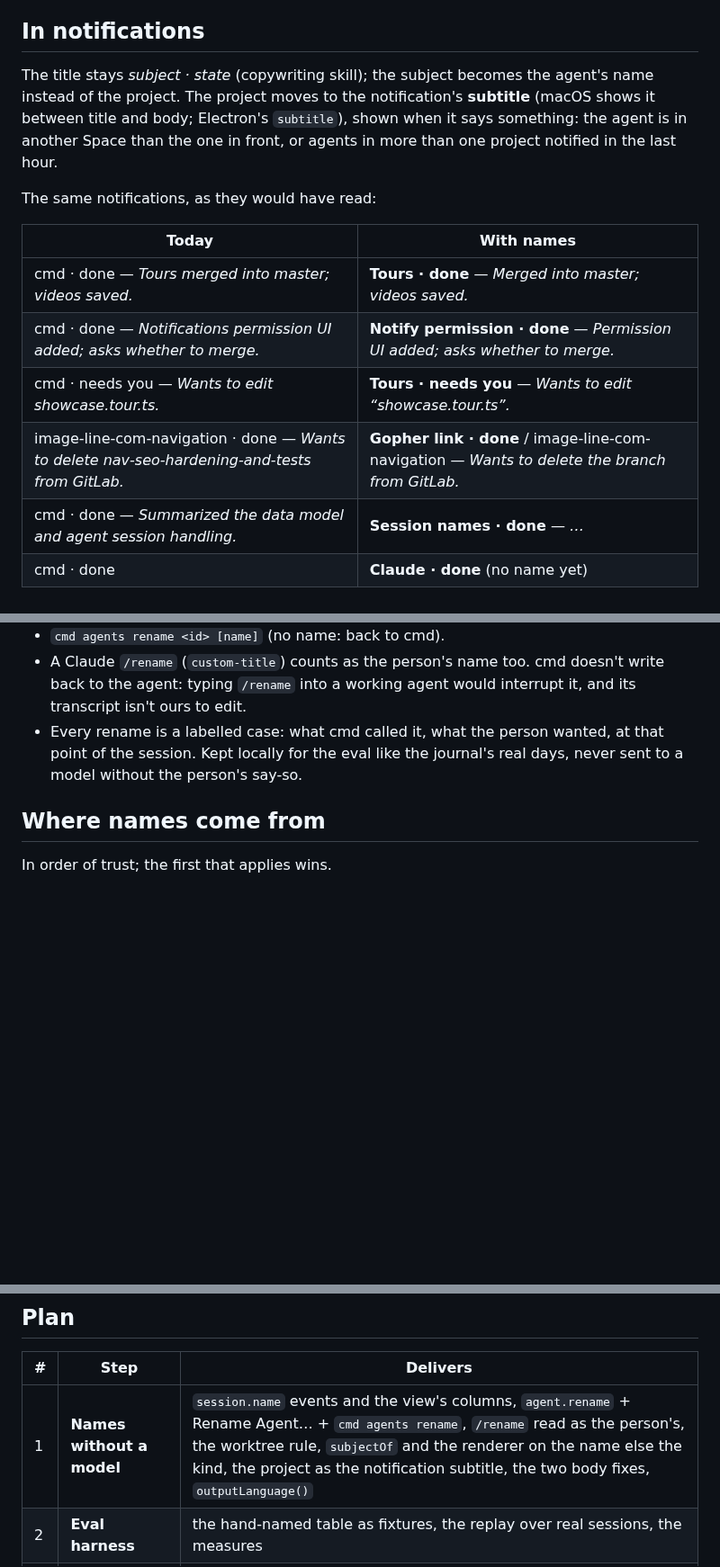
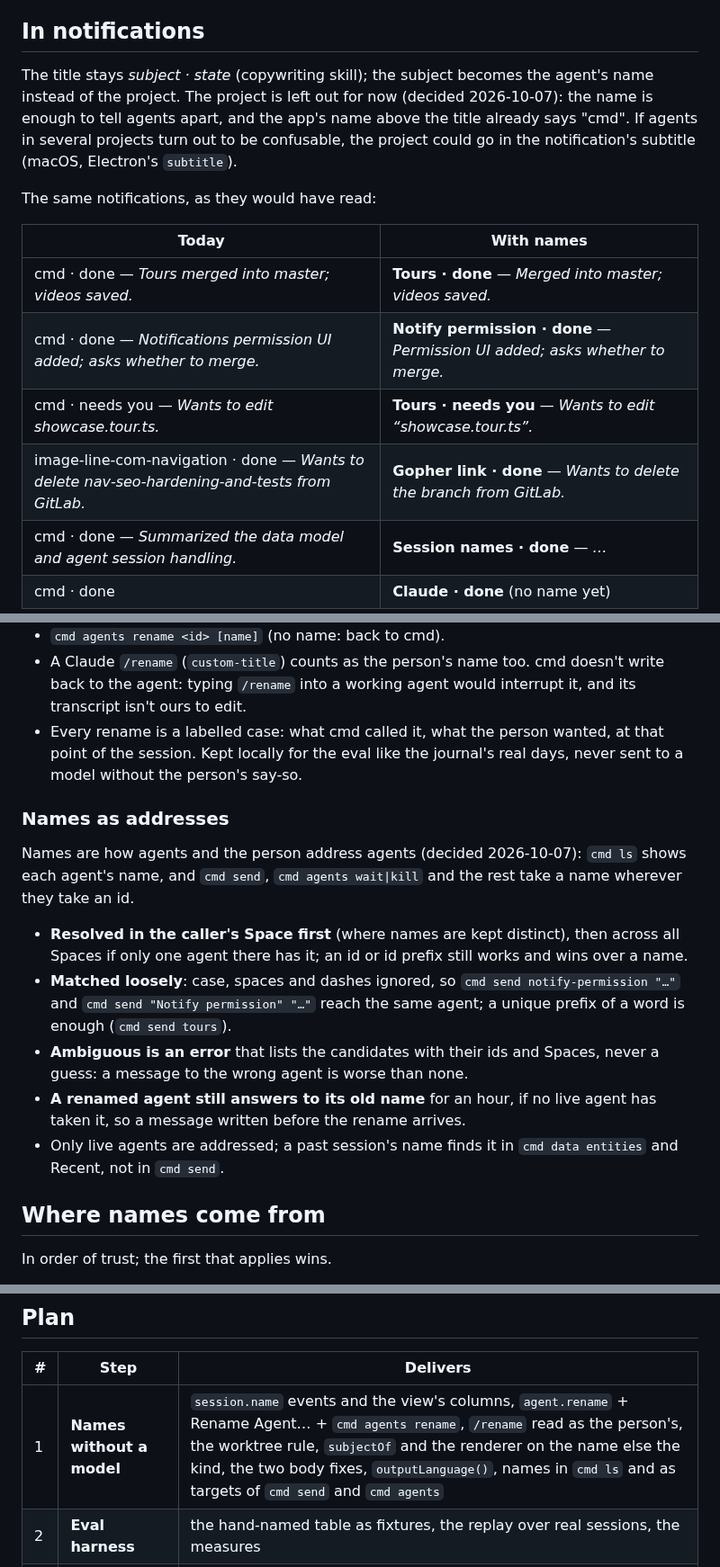
Before and after one commit to janoelze/cmd, a Markdown page: docs/32-session-names.md, 3 parts joined by grey strips. Shown at 90% size. Rendered like a GitHub page; blank space fills up the shorter version.

Commit message:
Session names: no project in notifications; names address agents in cmd send
Co-Authored-By: Claude Opus 5.5 <noreply@anthropic.com>

```diff
--- a/docs/32-session-names.md
+++ b/docs/32-session-names.md
@@ -67,7 +67,7 @@ Cutting Claude's title down would get about half of these; it misses drift, two-
 
 ## In notifications
 
-The title stays *subject · state* (copywriting skill); the subject becomes the agent's name instead of the project. The project moves to the notification's **subtitle** (macOS shows it between title and body; Electron's `subtitle`), shown when it says something: the agent is in another Space than the one in front, or agents in more than one project notified in the last hour.
+The title stays *subject · state* (copywriting skill); the subject becomes the agent's name instead of the project. The project is left out for now (decided 2026-10-07): the name is enough to tell agents apart, and the app's name above the title already says "cmd". If agents in several projects turn out to be confusable, the project could go in the notification's subtitle (macOS, Electron's `subtitle`).
 
 The same notifications, as they would have read:
 
@@ -76,7 +76,7 @@ The same notifications, as they would have read:
 | cmd · done — *Tours merged into master; videos saved.* | **Tours · done** — *Merged into master; videos saved.* |
 | cmd · done — *Notifications permission UI added; asks whether to merge.* | **Notify permission · done** — *Permission UI added; asks whether to merge.* |
 | cmd · needs you — *Wants to edit showcase.tour.ts.* | **Tours · needs you** — *Wants to edit “showcase.tour.ts”.* |
-| image-line-com-navigation · done — *Wants to delete nav-seo-hardening-and-tests from GitLab.* | **Gopher link · done** / image-line-com-navigation — *Wants to delete the branch from GitLab.* |
+| image-line-com-navigation · done — *Wants to delete nav-seo-hardening-and-tests from GitLab.* | **Gopher link · done** — *Wants to delete the branch from GitLab.* |
 | cmd · done — *Summarized the data model and agent session handling.* | **Session names · done** — *…* |
 | cmd · done | **Claude · done** (no name yet) |
 
@@ -102,6 +102,16 @@ The name belongs to the **session**: it outlives the agent (Recent, the Journal,
 - `cmd agents rename <id> [name]` (no name: back to cmd).
 - A Claude `/rename` (`custom-title`) counts as the person's name too. cmd doesn't write back to the agent: typing `/rename` into a working agent would interrupt it, and its transcript isn't ours to edit.
 - Every rename is a labelled case: what cmd called it, what the person wanted, at that point of the session. Kept locally for the eval like the journal's real days, never sent to a model without the person's say-so.
+
+### Names as addresses
+
+Names are how agents and the person address agents (decided 2026-10-07): `cmd ls` shows each agent's name, and `cmd send`, `cmd agents wait|kill` and the rest take a name wherever they take an id.
+
+- **Resolved in the caller's Space first** (where names are kept distinct), then across all Spaces if only one agent there has it; an id or id prefix still works and wins over a name.
+- **Matched loosely**: case, spaces and dashes ignored, so `cmd send notify-permission "…"` and `cmd send "Notify permission" "…"` reach the same agent; a unique prefix of a word is enough (`cmd send tours`).
+- **Ambiguous is an error** that lists the candidates with their ids and Spaces, never a guess: a message to the wrong agent is worse than none.
+- **A renamed agent still answers to its old name** for an hour, if no live agent has taken it, so a message written before the rename arrives.
+- Only live agents are addressed; a past session's name finds it in `cmd data entities` and Recent, not in `cmd send`.
 
 ## Where names come from
 
@@ -147,7 +157,7 @@ From cmd's own copy of the transcripts, offline:
 
 | # | Step | Delivers |
 |---|---|---|
-| 1 | **Names without a model** | `session.name` events and the view's columns, `agent.rename` + Rename Agent… + `cmd agents rename`, `/rename` read as the person's, the worktree rule, `subjectOf` and the renderer on the name else the kind, the project as the notification subtitle, the two body fixes, `outputLanguage()` |
+| 1 | **Names without a model** | `session.name` events and the view's columns, `agent.rename` + Rename Agent… + `cmd agents rename`, `/rename` read as the person's, the worktree rule, `subjectOf` and the renderer on the name else the kind, the two body fixes, `outputLanguage()`, names in `cmd ls` and as targets of `cmd send` and `cmd agents` |
 | 2 | **Eval harness** | the hand-named table as fixtures, the replay over real sessions, the measures |
 | 3 | **The model's first name** | the prompt with examples, checks, distinctness against live agents; tuned on the eval |
 | 4 | **Change of task** | cheap checks, the three-way classification, hysteresis, "was" on hover and in the Journal; tuned on renames per session |
```
Also changed, not shown: other parts of docs/32-session-names.md (+0 -2 lines).
